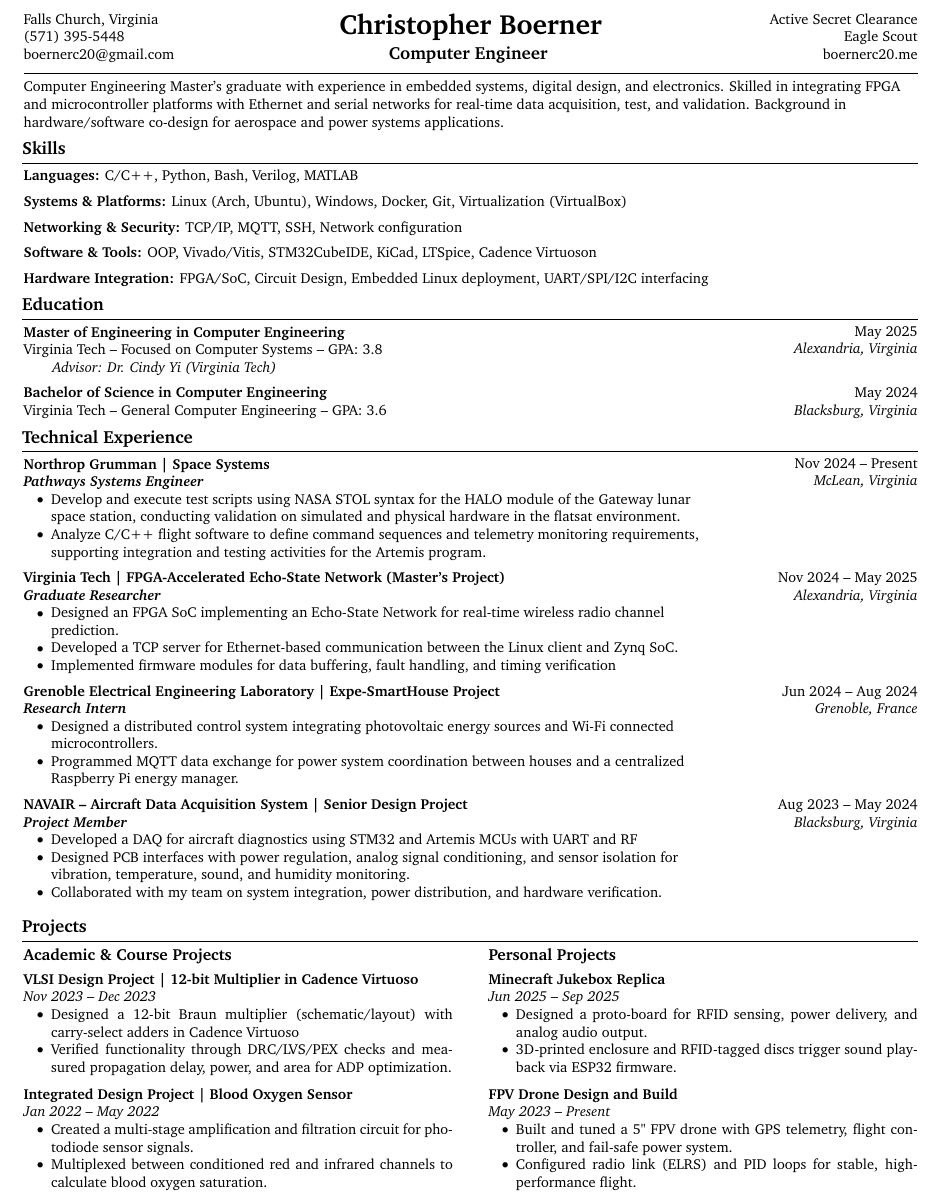
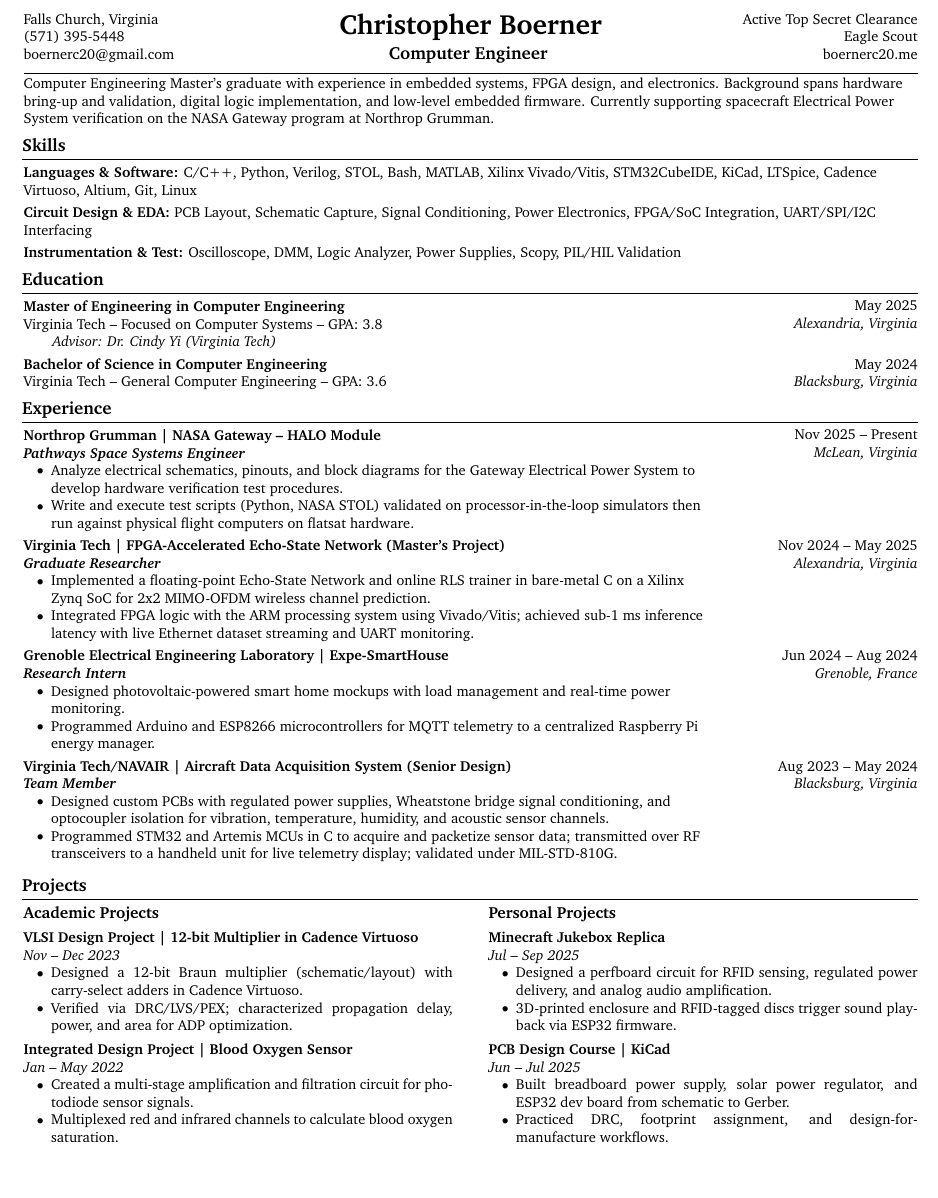
Before and after one commit to boernerc20/LaTeX-Resume, a LaTeX CV (Christopher-Boerner-Resume.tex): part of the page, cut so that both start at the same text, the shorter picture padded with empty space. Compiled offline with pdfLaTeX.

Commit message:
4-20 update

```diff
--- a/Christopher-Boerner-Resume.tex
+++ b/Christopher-Boerner-Resume.tex
@@ -159,7 +160,7 @@
             \hrefWithoutArrow{mailto:boernerc20@gmail.com}{boernerc20@gmail.com}
         }
         {
-            Active Secret Clearance \\
+            Active Top Secret Clearance \\
             Eagle Scout \\
             \hrefWithoutArrow{https://www.boernerc20.me}{boernerc20.me} \\
         }
@@ -170,19 +171,16 @@
         }
     \end{threecolentry}
     \hrule
-    \kern 5.0 pt%
-    Computer Engineering Master's graduate with experience in embedded systems, digital design, and electronics. Skilled in integrating FPGA and microcontroller platforms with Ethernet and serial networks for real-time data acquisition, test, and validation. Background in hardware/software co-design for aerospace and power systems applications.
+    \kern 3.0 pt%
+    Computer Engineering Master's graduate with experience in embedded systems, FPGA design, and electronics. Background spans hardware bring-up and validation, digital logic implementation, and low-level embedded firmware. Currently supporting spacecraft Electrical Power System verification on the NASA Gateway program at Northrop Grumman.
+
     % SKILLS SECTION:
     \section{Skills}
-    \textbf{Languages: }C/C++, Python, Bash, Verilog, MATLAB\\
-    \kern 5.0 pt%
-    \textbf{Systems \& Platforms: }Linux (Arch, Ubuntu), Windows, Docker, Git, Virtualization (VirtualBox)\\
-    \kern 5.0 pt%
-    \textbf{Networking \& Security: }TCP/IP, MQTT, SSH, Network configuration\\
-    \kern 5.0 pt%
-    \textbf{Software \& Tools: }OOP, Vivado/Vitis, STM32CubeIDE, KiCad, LTSpice, Cadence Virtuoson\\
-    \kern 5.0 pt%
-    \textbf{Hardware Integration: }FPGA/SoC, Circuit Design, Embedded Linux deployment, UART/SPI/I2C interfacing\\
+    \textbf{Languages \& Software: }C/C++, Python, Verilog, STOL, Bash, MATLAB, Xilinx Vivado/Vitis, STM32CubeIDE, KiCad, LTSpice, Cadence Virtuoso, Altium, Git, Linux\\
+    \kern 3.0 pt%
+    \textbf{Circuit Design \& EDA: }PCB Layout, Schematic Capture, Signal Conditioning, Power Electronics, FPGA/SoC Integration, UART/SPI/I2C Interfacing\\
+    \kern 3.0 pt%
+    \textbf{Instrumentation \& Test: }Oscilloscope, DMM, Logic Analyzer, Power Supplies, Scopy, PIL/HIL Validation
 
     % EDUCATION SECTION:
     \section{Education}
@@ -191,87 +189,85 @@
         Virginia Tech -- Focused on Computer Systems -- GPA: 3.8\\
         \quad\quad\textit{Advisor: \hrefWithoutArrow{https://www.yangyi.ece.vt.edu/}{{Dr. Cindy Yi (Virginia Tech)}}}\\
     \end{twocolentry}
-    \kern 5.0 pt%
+    \kern 3.0 pt%
     \begin{twocolentry}{{May 2024}\\\textit{Blacksburg, Virginia}}
         \textbf{Bachelor of Science in Computer Engineering}\\
         Virginia Tech -- General Computer Engineering -- GPA: 3.6
     \end{twocolentry}
 
-    % TECHNICAL EXPERIENCE SECTION:
-    \section{Technical Experience}
+    % EXPERIENCE SECTION:
+    \section{Experience}
 
-    \begin{twocolentry}{{Nov 2024 -- Present} \\\textit{McLean, Virginia}}
-        \textbf{Northrop Grumman | Space Systems}\\
-        \textbf{\textit{Pathways Systems Engineer}}\\
+    \begin{twocolentry}{{Nov 2025 -- Present} \\\textit{McLean, Virginia}}
+        \textbf{Northrop Grumman | NASA Gateway -- HALO Module}\\
+        \textbf{\textit{Pathways Space Systems Engineer}}\\
         \begin{onecolentry}
             \begin{highlights}
-                \item Develop and execute test scripts using NASA STOL syntax for the HALO module of the Gateway lunar space station, conducting validation on simulated and physical hardware in the flatsat environment.
-                \item Analyze C/C++ flight software to define command sequences and telemetry monitoring requirements, supporting integration and testing activities for the Artemis program.
+                \item Analyze electrical schematics, pinouts, and block diagrams for the Gateway Electrical Power System to develop hardware verification test procedures.
+                \item Write and execute test scripts (Python, NASA STOL) validated on processor-in-the-loop simulators then run against physical flight computers on flatsat hardware.
             \end{highlights}
         \end{onecolentry}
     \end{twocolentry}
 
-    \kern 5.0 pt%
+    \kern 3.0 pt%
     \begin{twocolentry}{{Nov 2024 -- May 2025} \\\textit{Alexandria, Virginia}}
         \textbf{Virginia Tech | FPGA-Accelerated Echo-State Network (Master's Project)}\\
         \textbf{\textit{Graduate Researcher}}\\
         \begin{onecolentry}
             \begin{highlights}
-                \item Designed an FPGA SoC implementing an Echo-State Network for real-time wireless radio channel prediction.
-                \item Developed a TCP server for Ethernet-based communication between the Linux client and Zynq SoC.
-                \item Implemented firmware modules for data buffering, fault handling, and timing verification
+                \item Implemented a floating-point Echo-State Network and online RLS trainer in bare-metal C on a Xilinx Zynq SoC for 2x2 MIMO-OFDM wireless channel prediction.
+                \item Integrated FPGA logic with the ARM processing system using Vivado/Vitis; achieved sub-1 ms inference latency with live Ethernet dataset streaming and UART monitoring.
             \end{highlights}
         \end{onecolentry}
     \end{twocolentry}
 
-    \kern 5.0 pt%
+    \kern 3.0 pt%
     \begin{twocolentry}{{Jun 2024 -- Aug 2024} \\\textit{Grenoble, France}}
-        \textbf{Grenoble Electrical Engineering Laboratory | \hrefWithoutArrow{https://expe-smarthouse.org/index.php/en/project/}{Expe-SmartHouse Project}}\\
+        \textbf{Grenoble Electrical Engineering Laboratory | Expe-SmartHouse}\\
         \textbf{\textit{Research Intern}}\\
         \begin{onecolentry}
             \begin{highlights}
-                \item Designed a distributed control system integrating photovoltaic energy sources and Wi-Fi connected microcontrollers.
-                \item Programmed MQTT data exchange for power system coordination between houses and a centralized Raspberry Pi energy manager.
+                \item Designed photovoltaic-powered smart home mockups with load management and real-time power monitoring.
+                \item Programmed Arduino and ESP8266 microcontrollers for MQTT telemetry to a centralized Raspberry Pi energy manager.
             \end{highlights}
         \end{onecolentry}
     \end{twocolentry}
 
-    \kern 5.0 pt%
+    \kern 3.0 pt%
     \begin{twocolentry}{{Aug 2023 -- May 2024} \\\textit{Blacksburg, Virginia}}
-        \textbf{NAVAIR – Aircraft Data Acquisition System | Senior Design Project}\\
-        \textbf{\textit{Project Member}}\\
+        \textbf{Virginia Tech/NAVAIR | Aircraft Data Acquisition System (Senior Design)}\\
+        \textbf{\textit{Team Member}}\\
         \begin{onecolentry}
             \begin{highlights}
-                \item Developed a DAQ for aircraft diagnostics using STM32 and Artemis MCUs with UART and RF
-                \item Designed PCB interfaces with power regulation, analog signal conditioning, and sensor isolation for vibration, temperature, sound, and humidity monitoring.
-                \item Collaborated with my team on system integration, power distribution, and hardware verification.
+                \item Designed custom PCBs with regulated power supplies, Wheatstone bridge signal conditioning, and optocoupler isolation for vibration, temperature, humidity, and acoustic sensor channels.
+                \item Programmed STM32 and Artemis MCUs in C to acquire and packetize sensor data; transmitted over RF transceivers to a handheld unit for live telemetry display; validated under MIL-STD-810G.
             \end{highlights}
         \end{onecolentry}
     \end{twocolentry}
-    \kern 5.0 pt%
+    \kern 3.0 pt%
 
     % PROJECTS SECTION:
     \section{Projects}
 
     \begin{minipage}[t]{0.48\textwidth}
-    \textbf{\large Academic \& Course Projects}
+    \textbf{\large Academic Projects}
 
     \vspace{4pt}
 
     \textbf{VLSI Design Project | 12-bit Multiplier in Cadence Virtuoso} \\
-    \textit{Nov 2023 -- Dec 2023}
+    \textit{Nov -- Dec 2023}
     \begin{highlights}
-        \item Designed a 12-bit Braun multiplier (schematic/layout) with carry-select adders in Cadence Virtuoso
-        \item Verified functionality through DRC/LVS/PEX checks and measured propagation delay, power, and area for ADP optimization.
+        \item Designed a 12-bit Braun multiplier (schematic/layout) with carry-select adders in Cadence Virtuoso.
+        \item Verified via DRC/LVS/PEX; characterized propagation delay, power, and area for ADP optimization.
     \end{highlights}
 
-    \vspace{6pt}
+    \vspace{4pt}
 
     \textbf{Integrated Design Project | Blood Oxygen Sensor} \\
-    \textit{Jan 2022 -- May 2022}
+    \textit{Jan -- May 2022}
     \begin{highlights}
         \item Created a multi-stage amplification and filtration circuit for photodiode sensor signals.
-        \item Multiplexed between conditioned red and infrared channels to calculate blood oxygen saturation.
+        \item Multiplexed red and infrared channels to calculate blood oxygen saturation.
     \end{highlights}
     \end{minipage}
     \hfill
@@ -281,19 +277,19 @@
     \vspace{4pt}
 
     \textbf{Minecraft Jukebox Replica} \\
-    \textit{Jun 2025 -- Sep 2025}
+    \textit{Jul -- Sep 2025}
     \begin{highlights}
-        \item Designed a proto-board for RFID sensing, power delivery, and analog audio output.
+        \item Designed a perfboard circuit for RFID sensing, regulated power delivery, and analog audio amplification.
         \item 3D-printed enclosure and RFID-tagged discs trigger sound playback via ESP32 firmware.
     \end{highlights}
 
-    \vspace{6pt}
+    \vspace{4pt}
 
-    \textbf{FPV Drone Design and Build} \\
-    \textit{May 2023 -- Present}
+    \textbf{PCB Design Course | KiCad} \\
+    \textit{Jun -- Jul 2025}
     \begin{highlights}
-        \item Built and tuned a 5" FPV drone with GPS telemetry, flight controller, and fail-safe power system.
-        \item Configured radio link (ELRS) and PID loops for stable, high-performance flight.
+        \item Built breadboard power supply, solar power regulator, and ESP32 dev board from schematic to Gerber.
+        \item Practiced DRC, footprint assignment, and design-for-manufacture workflows.
     \end{highlights}
     \end{minipage}
 
```
Also changed, not shown: Christopher-Boerner-Resume.tex (5 more changed lines).
